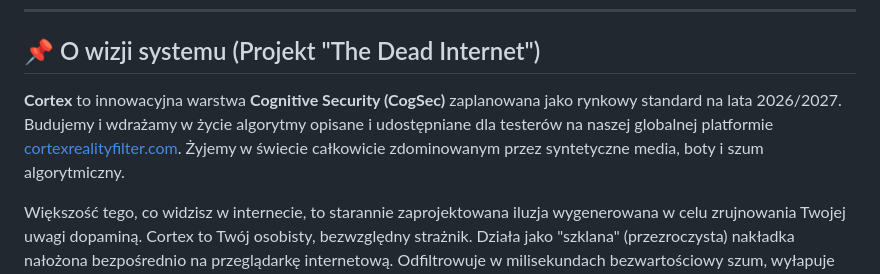
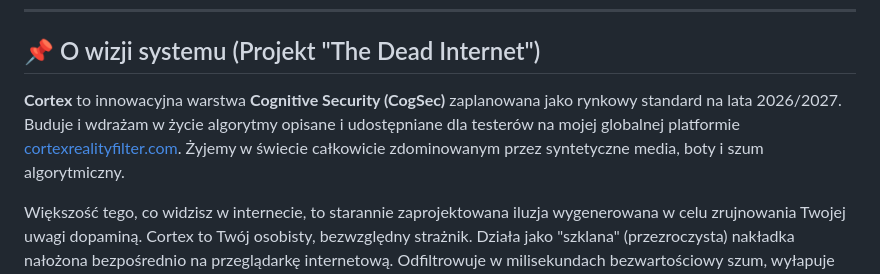
Before and after one commit to CryptGodSon/cortex-reality-filter, a Markdown page: README.md, the part around the change. Rendered like a GitHub page.

```diff
--- a/README.md
+++ b/README.md
@@ -22,7 +22,7 @@
 <hr/>
 
 ## 📌 O wizji systemu (Projekt "The Dead Internet")
-**Cortex** to innowacyjna warstwa **Cognitive Security (CogSec)** zaplanowana jako rynkowy standard na lata 2026/2027. Budujemy i wdrażamy w życie algorytmy opisane i udostępniane dla testerów na naszej globalnej platformie <a href="https://www.cortexrealityfilter.com">cortexrealityfilter.com</a>. Żyjemy w świecie całkowicie zdominowanym przez syntetyczne media, boty i szum algorytmiczny.
+**Cortex** to innowacyjna warstwa **Cognitive Security (CogSec)** zaplanowana jako rynkowy standard na lata 2026/2027. Buduje i wdrażam w życie algorytmy opisane i udostępniane dla testerów na mojej globalnej platformie <a href="https://www.cortexrealityfilter.com">cortexrealityfilter.com</a>. Żyjemy w świecie całkowicie zdominowanym przez syntetyczne media, boty i szum algorytmiczny.
 
 Większość tego, co widzisz w internecie, to starannie zaprojektowana iluzja wygenerowana w celu zrujnowania Twojej uwagi dopaminą. Cortex to Twój osobisty, bezwzględny strażnik. Działa jako "szklana" (przezroczysta) nakładka nałożona bezpośrednio na przeglądarkę internetową. Odfiltrowuje w milisekundach bezwartościowy szum, wyłapuje dezinformacje i całkowicie izoluje Twój umysł od najprostszych manipulacji takich platform jak *X, Meta, TikTok czy Google*.
 
```
